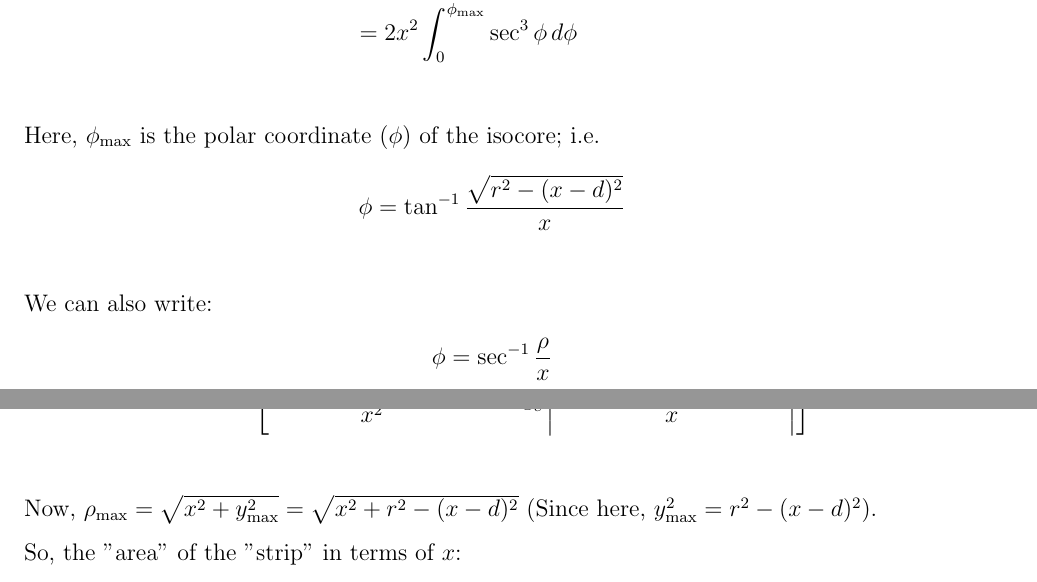
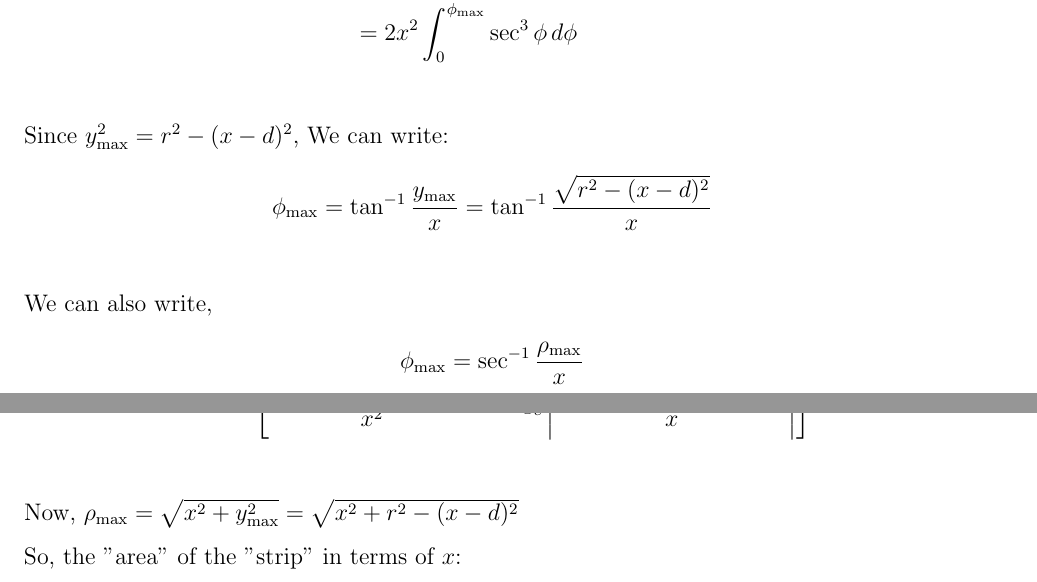
Before and after one commit to aritro-c/Songhorsho, a LaTeX document (scaling.tex): two parts of pages 9 and 10 of 12, joined at a grey line, cut so that both start at the same text. Compiled offline with pdfLaTeX.

Commit message:
Refine polar coordinate equations and area expressions
Updated equations and definitions related to polar coordinates and area calculations.

```diff
--- a/scaling.tex
+++ b/scaling.tex
@@ -361,13 +361,13 @@ So, the "area" of the "strip" is
         &= 2 \int_{0}^{\phi_{\max}} \frac{x}{\cos \phi} \times x \sec^2 \phi \,d\phi \\
         &= 2x^2 \int_{0}^{\phi_{\max}} \sec^3 \phi \,d\phi \\
     \end{align*}
-Here, $\phi_{\max}$ is the polar coordinate ($\phi$) of the isocore; i.e.
+Since $y_{\max}^2 = r^2 - (x-d)^2$, We can write:
     \begin{align*}
-        &\phi= \tan^{-1} \frac{\sqrt{r^2 - (x-d)^2}}{x} \\
+        &\phi_{\max}= \tan^{-1} \frac{y_{\max}}{x} = \tan^{-1} \frac{\sqrt{r^2 - (x-d)^2}}{x} \\
     \end{align*}
-We can also write:
+We can also write,
     \begin{align*}
-        &\phi =  \sec^{-1} \frac{\rho}{x}  \\
+        &\phi_{\max} =  \sec^{-1} \frac{\rho_{\max}}{x}  \\
     \end{align*}
 Assume: \begin{align*}
         I &= \int \sec^3 \phi \,d\phi \\
@@ -390,7 +390,7 @@ So,
     \begin{align*}
          S_1 &= x^2  \left[  \frac{\rho_{\max} \sqrt{r^2 - (x-d)^2}}{x^2} + \log_e \left| \frac{\rho_{\max} + \sqrt{r^2 - (x-d)^2}}{x} \right|\right] \\
     \end{align*}
-Now, $\rho_{\max} = \sqrt{x^2 + y_{\max}^2} = \sqrt{x^2 + r^2 - (x-d)^2}$ (Since here, $y_{\max}^2 = r^2 - (x-d)^2)$.
+Now, $\rho_{\max} = \sqrt{x^2 + y_{\max}^2} = \sqrt{x^2 + r^2 - (x-d)^2}$
 
 So, the "area" of the "strip" in terms of $x$:
      \begin{align*}
```
